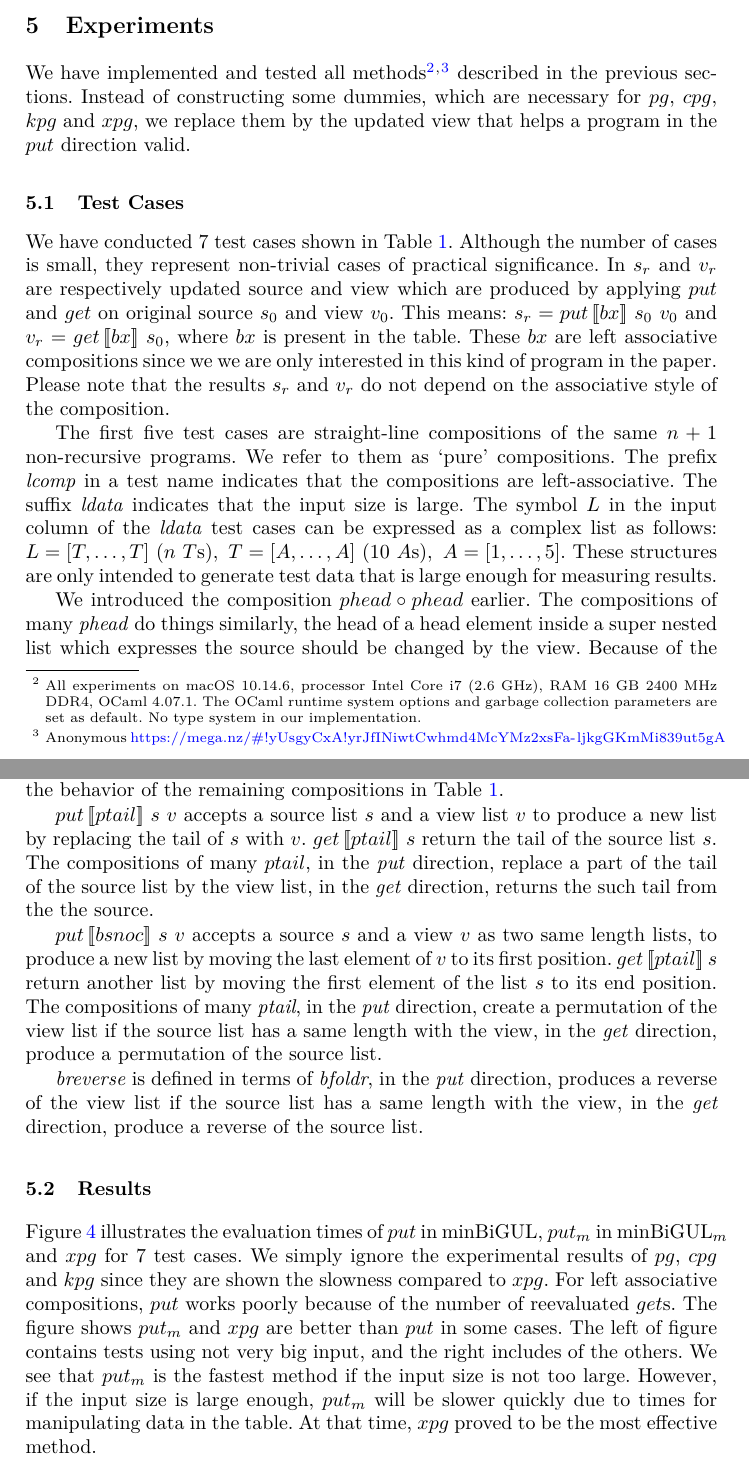
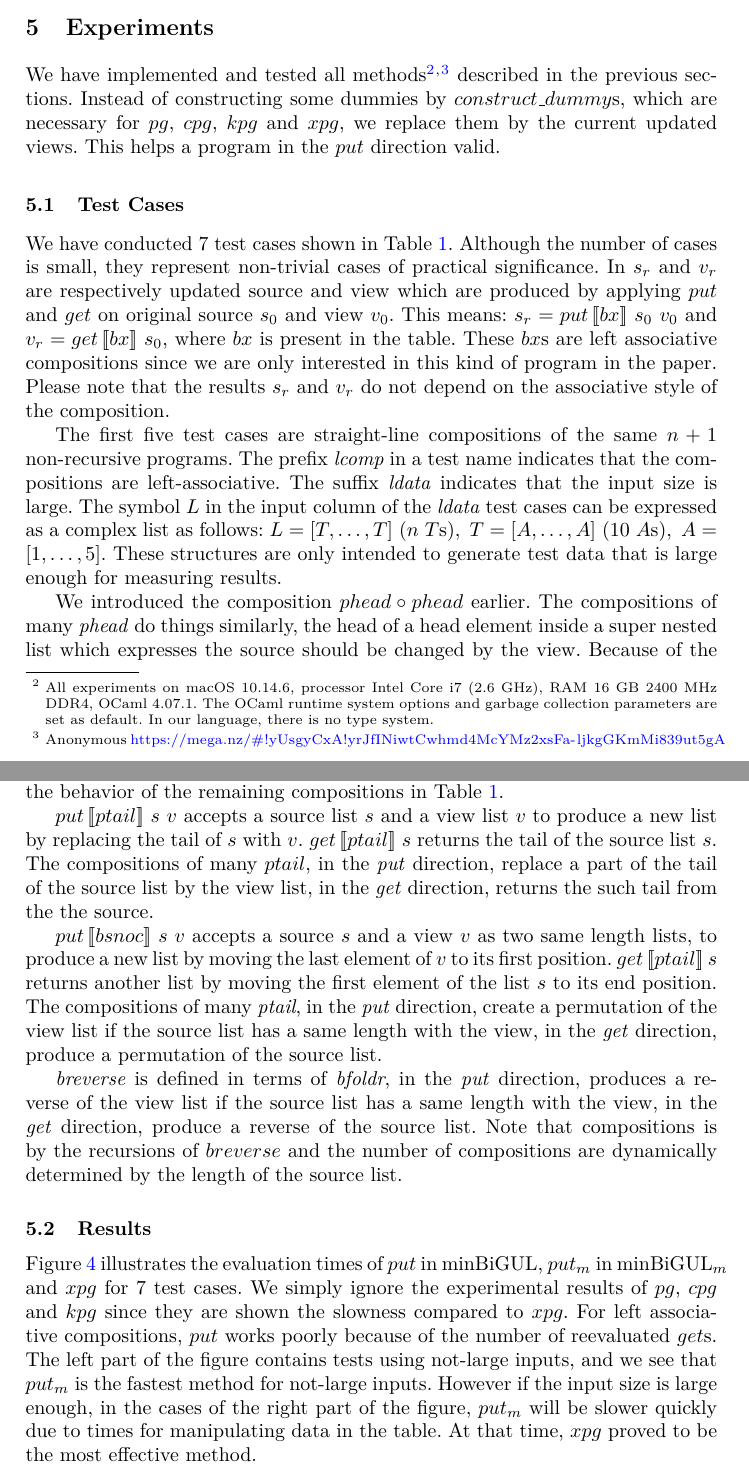
Before and after one commit to k-tsushima/pgs, a LaTeX paper (paper/main.tex, which reads paper/5.experiments.tex): two parts of pages 12 and 13 of 17, joined at a grey line, cut so that both start at the same text. Compiled offline with pdfLaTeX.

Commit message:
small fixes

```diff
--- a/paper/5.experiments.tex
+++ b/paper/5.experiments.tex
@@ -2,19 +2,19 @@
 
 We have implemented and tested all methods%
 %
-\footnote{All experiments on macOS 10.14.6, processor Intel Core i7 (2.6~GHz), RAM 16~GB 2400~MHz DDR4, OCaml 4.07.1. The OCaml runtime system options and garbage collection parameters are set as default. No type system in our implementation.}$^,$%HACK!
+\footnote{All experiments on macOS 10.14.6, processor Intel Core i7 (2.6~GHz), RAM 16~GB 2400~MHz DDR4, OCaml 4.07.1. The OCaml runtime system options and garbage collection parameters are set as default. In our language, there is no type system.}$^,$%HACK!
 %
 \footnote{Anonymous \url{https://mega.nz/\#!yUsgyCxA!yrJfINiwtCwhmd4McYMz2xsFa-ljkgGKmMi839ut5gA}}
 %
 described in the previous sections.
-Instead of constructing some dummies, which are necessary for $pg$, $cpg$, $kpg$ and $xpg$, we replace them by the updated view that helps a program in the $put$ direction valid.
+Instead of constructing some dummies by $construct\_dummy$s, which are necessary for $pg$, $cpg$, $kpg$ and $xpg$, we replace them by the current updated views. This helps a program in the $put$ direction valid.
 
 \subsection{Test Cases}
 
 We have conducted 7 test cases shown in Table~\ref{tab:test-cases}. Although the number of cases is small,
 % they are not trivial and can be completely used in practice.
 they represent non-trivial cases of practical significance.
-In $s_r$ and $v_r$ are respectively updated source and view which are produced by applying $put$ and $get$ on original source $s_0$ and view $v_0$. This means: $s_r = \putbx{bx}{s_0}{v_0}$ and $v_r = \getbx{bx}{s_0}$, where $bx$ is present in the table. These $bx$ are left associative compositions since we we are only interested in this kind of program in the paper. Please note that the results $s_r$ and $v_r$ do not depend on the associative style of the composition.
+In $s_r$ and $v_r$ are respectively updated source and view which are produced by applying $put$ and $get$ on original source $s_0$ and view $v_0$. This means: $s_r = \putbx{bx}{s_0}{v_0}$ and $v_r = \getbx{bx}{s_0}$, where $bx$ is present in the table. These $bx$s are left associative compositions since we are only interested in this kind of program in the paper. Please note that the results $s_r$ and $v_r$ do not depend on the associative style of the composition.
 
 \begin{table}[hbt!]
     \centering
@@ -37,7 +37,8 @@ In $s_r$ and $v_r$ are respectively updated source and view which are produced b
 % The first 5 cases merely use $n$ $\circ$ operators to make straight-line compositions from the same $n + 1$ \textit{pure} programs.
 The first five test cases
 % (no.~1--5)
-are straight-line compositions of the same $n + 1$ non-recursive programs. We refer to them as `pure' compositions.
+are straight-line compositions of the same $n + 1$ non-recursive programs.
+% We refer to them as `pure' compositions.
 % We use the term \textit{pure} here to refer non-recursion compositions.
 The prefix \textit{lcomp} in a test name indicates that the compositions are left-associative.
 % that the associate precedence of $\circ$ in a straight-line composition is left.
@@ -49,14 +50,17 @@ results.
 
 We introduced the composition $phead \circ phead$ earlier. The compositions of many \textit{phead} do things similarly, the head of a head element inside a super nested list which expresses the source should be changed by the view. Because of the type of the source, this program is seen as a \textit{ldata} case. Next, we briefly explain the behavior of the remaining compositions in Table~\ref{tab:test-cases}.
 
-$\putbx{ptail}{s}{v}$ accepts a source list $s$ and a view list $v$ to produce a new list by replacing the tail of $s$ with $v$. $\getbx{ptail}{s}$ return the tail of the source list $s$. The compositions of many $ptail$, in the \textit{put} direction, replace a part of the tail of the source list by the view list, in the \textit{get} direction, returns the such tail from the the source.
+$\putbx{ptail}{s}{v}$ accepts a source list $s$ and a view list $v$ to produce a new list by replacing the tail of $s$ with $v$. $\getbx{ptail}{s}$ returns the tail of the source list $s$. The compositions of many $ptail$, in the \textit{put} direction, replace a part of the tail of the source list by the view list, in the \textit{get} direction, returns the such tail from the the source.
 
-$\putbx{bsnoc}{s}{v}$ accepts a source $s$ and a view $v$ as two same length lists, to produce a new list by moving the last element of $v$ to its first position. $\getbx{ptail}{s}$ return another list by moving the first element of the list $s$ to its end position. The compositions of many \textit{ptail}, in the \textit{put} direction, create a permutation of the view list if the source list has a same length with the view, in the \textit{get} direction, produce a permutation of the source list.
+$\putbx{bsnoc}{s}{v}$ accepts a source $s$ and a view $v$ as two same length lists, to produce a new list by moving the last element of $v$ to its first position. $\getbx{ptail}{s}$ returns another list by moving the first element of the list $s$ to its end position. The compositions of many \textit{ptail}, in the \textit{put} direction, create a permutation of the view list if the source list has a same length with the view, in the \textit{get} direction, produce a permutation of the source list.
 
-\textit{breverse} is defined in terms of \textit{bfoldr}, in the \textit{put} direction, produces a reverse of the view list if the source list has a same length with the view, in the \textit{get} direction, produce a reverse of the source list.
+\textit{breverse} is defined in terms of \textit{bfoldr}, in the \textit{put} direction, produces a reverse of the view list if the source list has a same length with the view, in the \textit{get} direction, produce a reverse of the source list. Note that compositions is by the recursions of $breverse$ and
+the number of compositions are dynamically determined by the length of the source list.
 
 \subsection{Results}
 
 \input{result.tex}
 
-Figure \ref{fig:result} illustrates the evaluation times of $put$ in minBiGUL, $put_m$ in minBiGUL$_m$ and $xpg$ for 7 test cases. We simply ignore the experimental results of $pg$, $cpg$ and $kpg$ since they are shown the slowness compared to $xpg$. For left associative compositions, $put$ works poorly because of the number of reevaluated $get$s. The figure shows $put_m$ and $xpg$ are better than $put$ in some cases. The left of figure contains tests using not very big input, and the right includes of the others. We see that $put_m$ is the fastest method if the input size is not too large. However, if the input size is large enough, $put_m$ will be slower quickly due to times for manipulating data in the table. At that time, $xpg$ proved to be the most effective method.
+Figure \ref{fig:result} illustrates the evaluation times of $put$ in minBiGUL, $put_m$ in minBiGUL$_m$ and $xpg$ for 7 test cases. We simply ignore the experimental results of $pg$, $cpg$ and $kpg$ since they are shown the slowness compared to $xpg$. For left associative compositions, $put$ works poorly because of the number of reevaluated $get$s.
+%The figure shows $put_m$ and $xpg$ are better than $put$ in some cases.
+The left part of the figure contains tests using not-large inputs, and we see that $put_m$ is the fastest method for not-large inputs. However if the input size is large enough, in the cases of the right part of the figure, $put_m$ will be slower quickly due to times for manipulating data in the table. At that time, $xpg$ proved to be the most effective method.
```
Also changed, not shown: paper/6.related-work.tex (+1 -1 lines).
